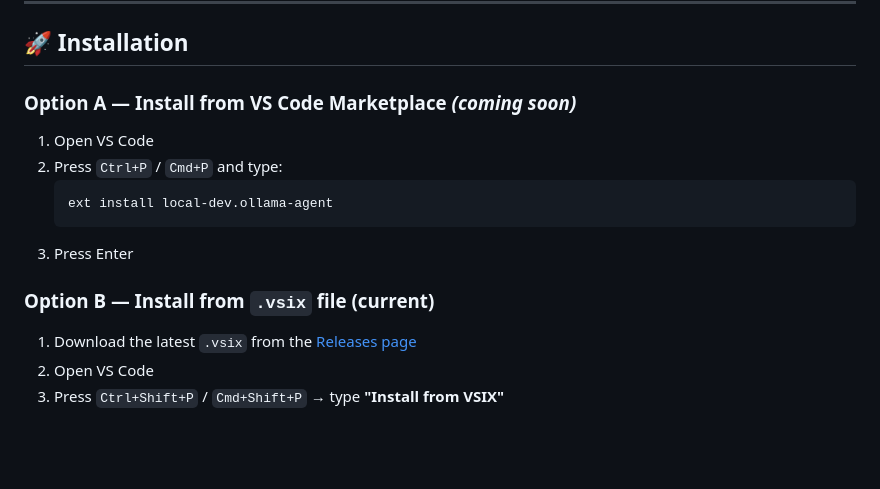
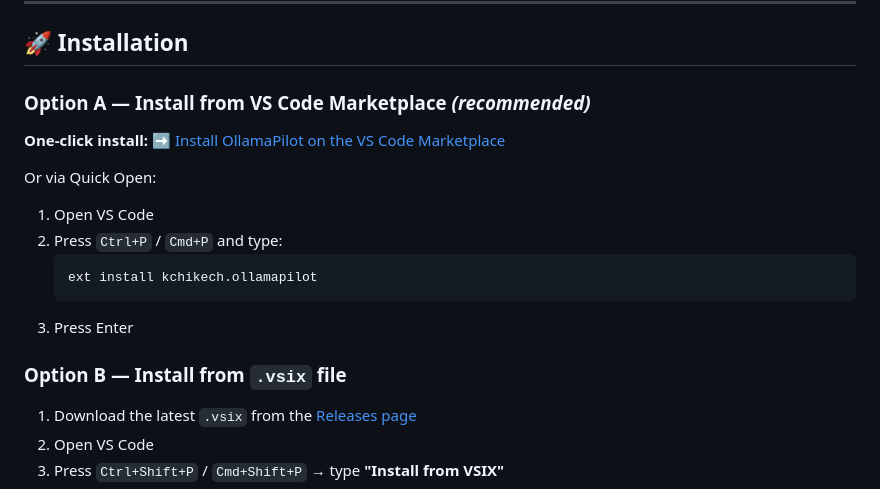
Before and after one commit to dtenney/Ollama_Agent, a Markdown page: README.md, the part around one of its changes. GitHub-like rendering; blank space fills up the shorter version.

Commit message:
Update README.md with marketplace badges and installation instructions

````diff
--- a/README.md
+++ b/README.md
@@ -89,16 +91,20 @@ ollama serve
 
 ## 🚀 Installation
 
-### Option A — Install from VS Code Marketplace *(coming soon)*
+### Option A — Install from VS Code Marketplace *(recommended)*
 
+**One-click install:**
+[➡ Install OllamaPilot on the VS Code Marketplace](https://marketplace.visualstudio.com/items?itemName=kchikech.ollamapilot)
+
+Or via Quick Open:
 1. Open VS Code
 2. Press `Ctrl+P` / `Cmd+P` and type:
    ```
-   ext install local-dev.ollama-agent
+   ext install kchikech.ollamapilot
    ```
 3. Press Enter
 
-### Option B — Install from `.vsix` file (current)
+### Option B — Install from `.vsix` file
 
 1. Download the latest `.vsix` from the [Releases page](https://github.com/kchikech/Ollama_Agent/releases)
 2. Open VS Code
````
Also changed, not shown: other parts of README.md (+2 -0 lines).
